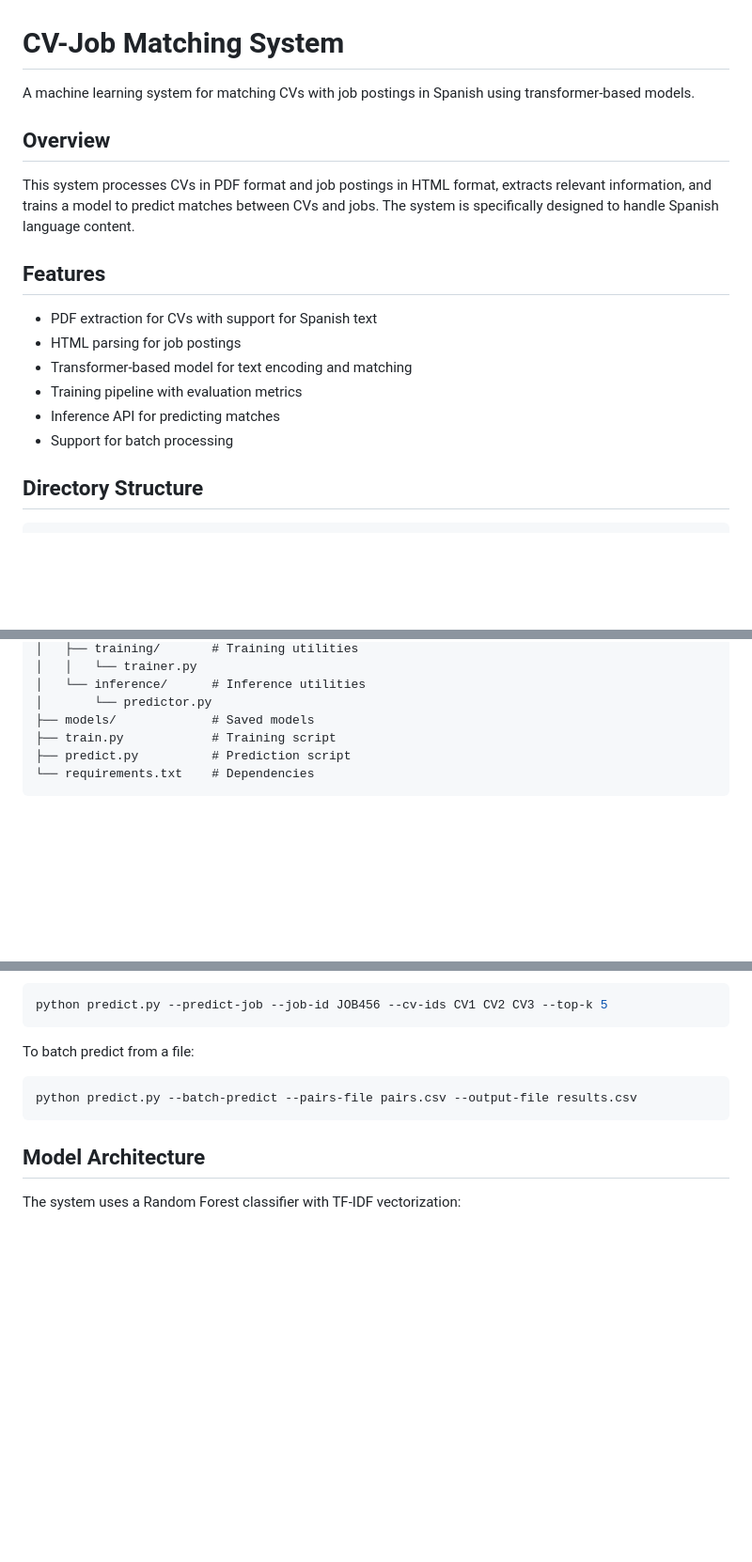
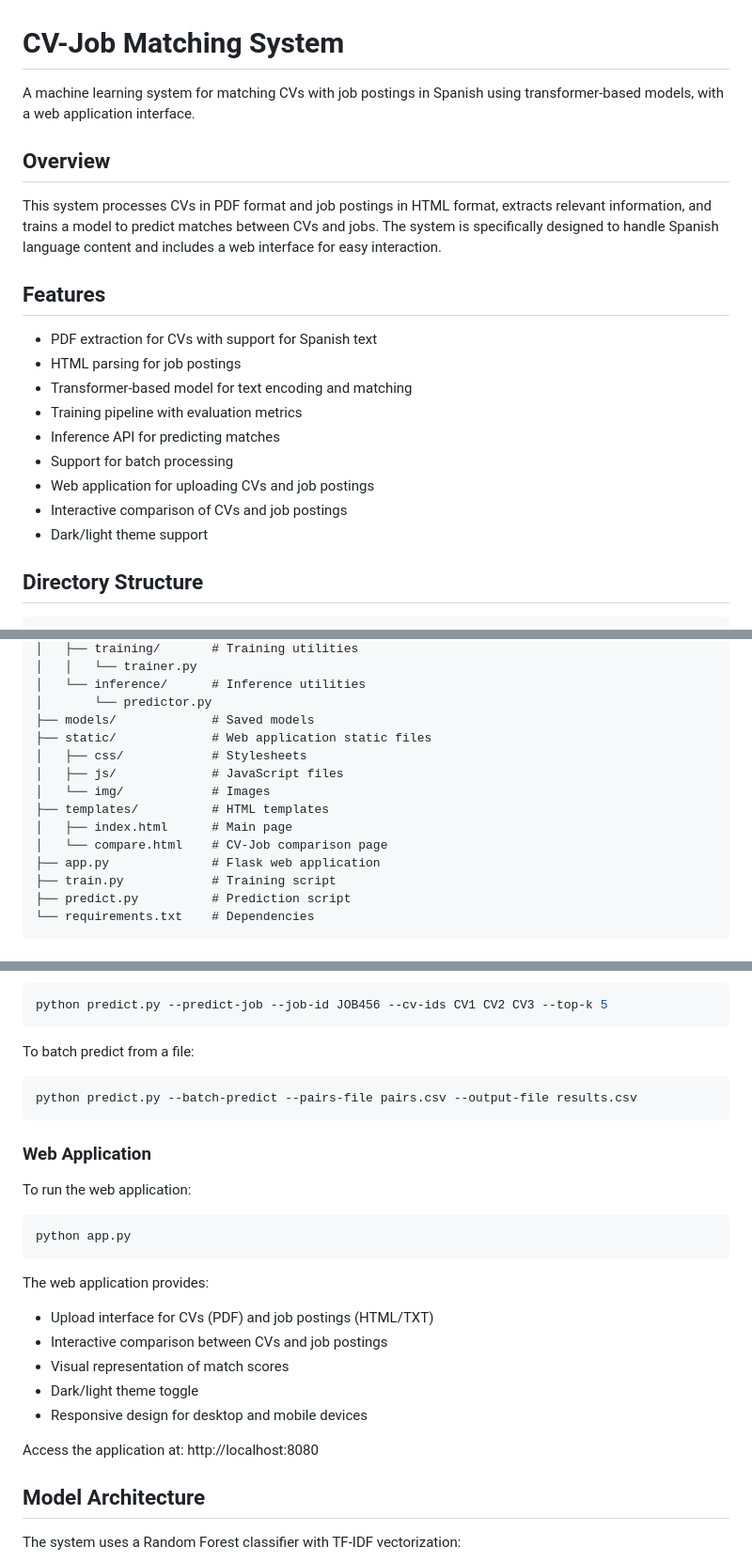
Before and after one commit to WeroVlz/Recruitify, a Markdown page: README.md, 3 parts joined by grey strips. Shown at 94% size. Rendered like a GitHub page; blank space fills up the shorter version.

Commit message:
docs: Update README to include web app information

````diff
--- a/README.md
+++ b/README.md
@@ -1,10 +1,10 @@
 # CV-Job Matching System
 
-A machine learning system for matching CVs with job postings in Spanish using transformer-based models.
+A machine learning system for matching CVs with job postings in Spanish using transformer-based models, with a web application interface.
 
 ## Overview
 
-This system processes CVs in PDF format and job postings in HTML format, extracts relevant information, and trains a model to predict matches between CVs and jobs. The system is specifically designed to handle Spanish language content.
+This system processes CVs in PDF format and job postings in HTML format, extracts relevant information, and trains a model to predict matches between CVs and jobs. The system is specifically designed to handle Spanish language content and includes a web interface for easy interaction.
 
 ## Features
 
@@ -14,6 +14,9 @@ This system processes CVs in PDF format and job postings in HTML format, extract
 - Training pipeline with evaluation metrics
 - Inference API for predicting matches
 - Support for batch processing
+- Web application for uploading CVs and job postings
+- Interactive comparison of CVs and job postings
+- Dark/light theme support
 
 ## Directory Structure
 
@@ -36,6 +39,14 @@ This system processes CVs in PDF format and job postings in HTML format, extract
 │   └── inference/      # Inference utilities
 │       └── predictor.py
 ├── models/             # Saved models
+├── static/             # Web application static files
+│   ├── css/            # Stylesheets
+│   ├── js/             # JavaScript files
+│   └── img/            # Images
+├── templates/          # HTML templates
+│   ├── index.html      # Main page
+│   └── compare.html    # CV-Job comparison page
+├── app.py              # Flask web application
 ├── train.py            # Training script
 ├── predict.py          # Prediction script
 └── requirements.txt    # Dependencies
@@ -92,6 +103,23 @@ To batch predict from a file:
 python predict.py --batch-predict --pairs-file pairs.csv --output-file results.csv
 ```
 
+### Web Application
+
+To run the web application:
+
+```bash
+python app.py
+```
+
+The web application provides:
+- Upload interface for CVs (PDF) and job postings (HTML/TXT)
+- Interactive comparison between CVs and job postings
+- Visual representation of match scores
+- Dark/light theme toggle
+- Responsive design for desktop and mobile devices
+
+Access the application at: http://localhost:8080
+
 ## Model Architecture
 
 The system uses a Random Forest classifier with TF-IDF vectorization:
````
